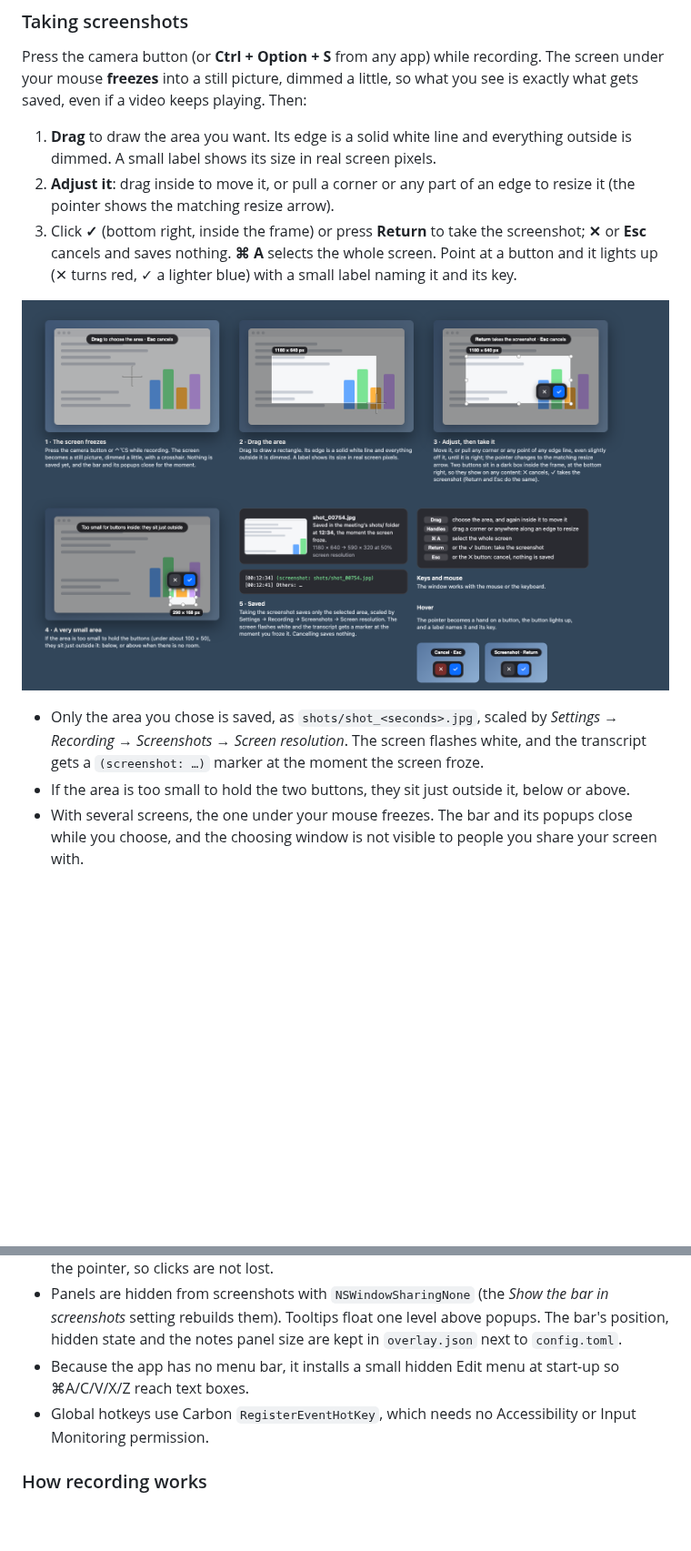
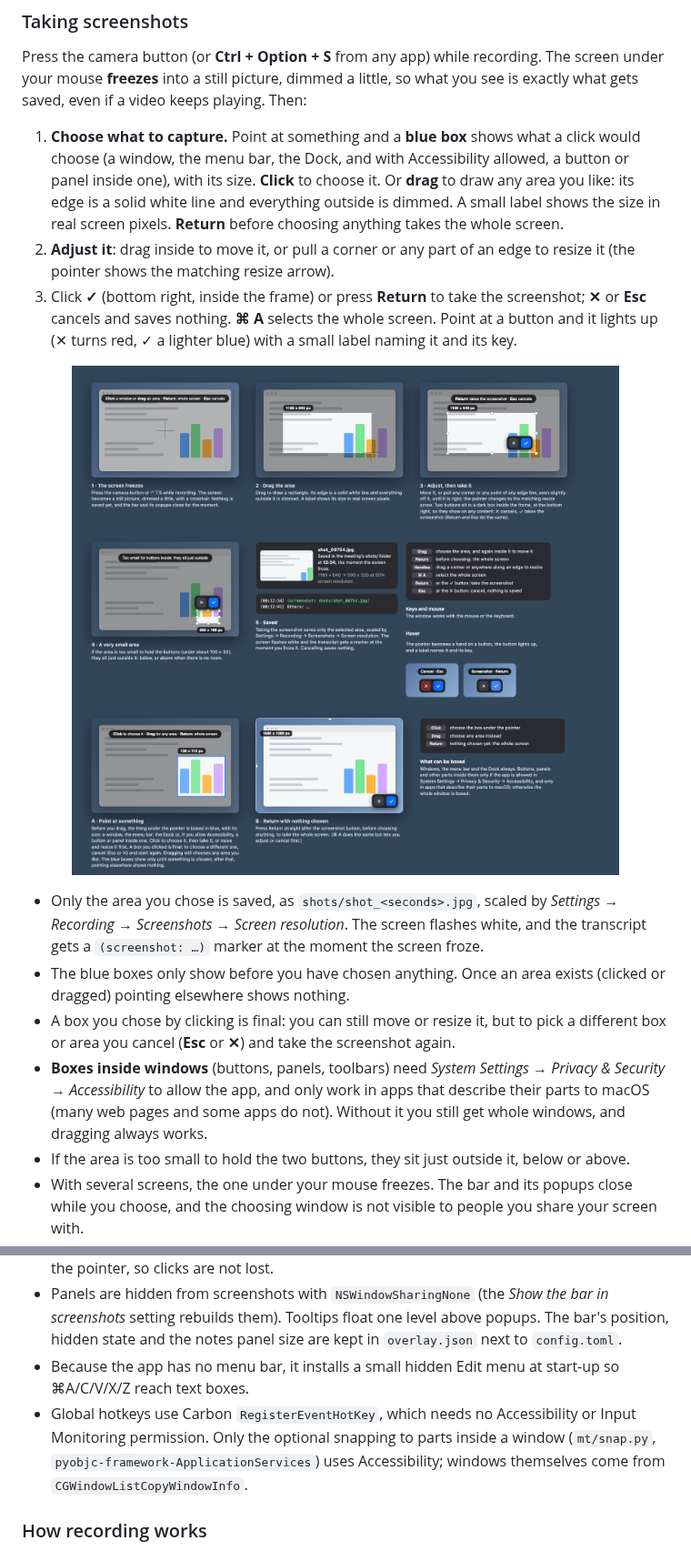
Before and after one commit to blueguy42/Meeting-Transcriber, a Markdown page: README.md, 2 parts joined by grey strips. Shown at 91% size. Rendered like a GitHub page; pictures changed too: docs/screenshots/screenshot-select.png; blank space fills up the shorter version.

Commit message:
feat: add window and UI element snapping to screenshot region selector

```diff
--- a/README.md
+++ b/README.md
@@ -177,8 +177,10 @@ default it is kept out of your screenshots and screen shares. See [Privacy and p
 Press the camera button (or **Ctrl + Option + S** from any app) while recording. The screen under your mouse **freezes**
 into a still picture, dimmed a little, so what you see is exactly what gets saved, even if a video keeps playing. Then:
 
-1. **Drag** to draw the area you want. Its edge is a solid white line and everything outside is dimmed. A small label shows its
-   size in real screen pixels.
+1. **Choose what to capture.** Point at something and a **blue box** shows what a click would choose (a window, the menu bar, the
+   Dock, and with Accessibility allowed, a button or panel inside one), with its size. **Click** to choose it. Or **drag** to draw any area you like: its edge is a solid white line and everything
+   outside is dimmed. A small label shows the size in real screen pixels. **Return** before choosing anything takes the whole
+   screen.
 2. **Adjust it**: drag inside to move it, or pull a corner or any part of an edge to resize it (the pointer shows the matching
    resize arrow).
 3. Click **✓** (bottom right, inside the frame) or press **Return** to take the screenshot; **✕** or **Esc** cancels and saves nothing.
@@ -192,6 +194,12 @@ into a still picture, dimmed a little, so what you see is exactly what gets save
 - Only the area you chose is saved, as `shots/shot_<seconds>.jpg`, scaled by *Settings → Recording → Screenshots → Screen
   resolution*. The screen flashes white, and the transcript gets a `(screenshot: …)` marker at the moment
   the screen froze.
+- The blue boxes only show before you have chosen anything. Once an area exists (clicked or dragged) pointing elsewhere shows nothing.
+- A box you chose by clicking is final: you can still move or resize it, but to pick a different box or area you cancel
+  (**Esc** or **✕**) and take the screenshot again.
+- **Boxes inside windows** (buttons, panels, toolbars) need *System Settings → Privacy & Security → Accessibility* to allow the
+  app, and only work in apps that describe their parts to macOS (many web pages and some apps do not). Without it you still
+  get whole windows, and dragging always works.
 - If the area is too small to hold the two buttons, they sit just outside it, below or above.
 - With several screens, the one under your mouse freezes. The bar and its popups close while you choose, and the choosing
   window is not visible to people you share your screen with.
@@ -517,7 +526,9 @@ Run the tests with `.venv/bin/python -m unittest discover tests`. (The OCR tests
   Tooltips float one level above popups. The bar's position, hidden state and the notes panel size are kept in `overlay.json`
   next to `config.toml`.
 - Because the app has no menu bar, it installs a small hidden Edit menu at start-up so ⌘A/C/V/X/Z reach text boxes.
-- Global hotkeys use Carbon `RegisterEventHotKey`, which needs no Accessibility or Input Monitoring permission.
+- Global hotkeys use Carbon `RegisterEventHotKey`, which needs no Accessibility or Input Monitoring permission. Only the optional
+  snapping to parts inside a window (`mt/snap.py`, `pyobjc-framework-ApplicationServices`) uses Accessibility; windows themselves come
+  from `CGWindowListCopyWindowInfo`.
 
 ### How recording works
 - **Microphone:** `sounddevice` input stream on the default input device, 16 kHz mono, written to `recordings/mic.wav`.
```
Also changed, not shown: other parts of README.md (+2 -1 lines), 4 other files.
